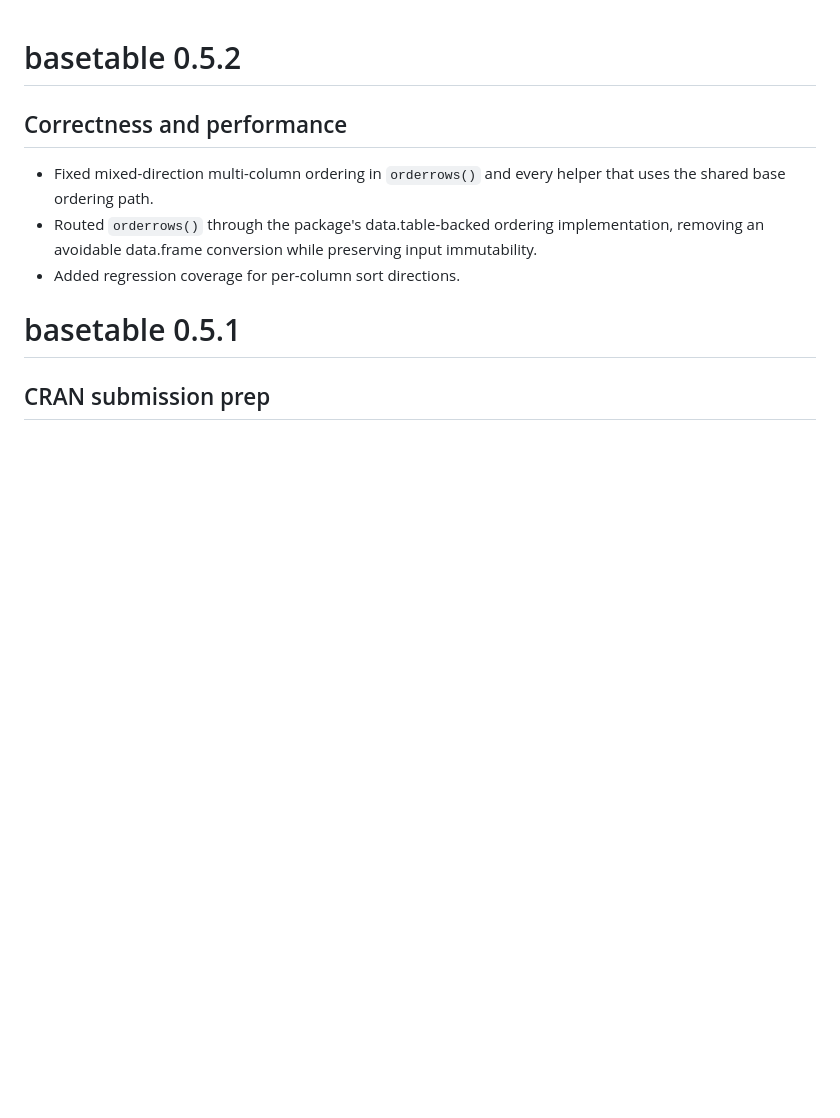
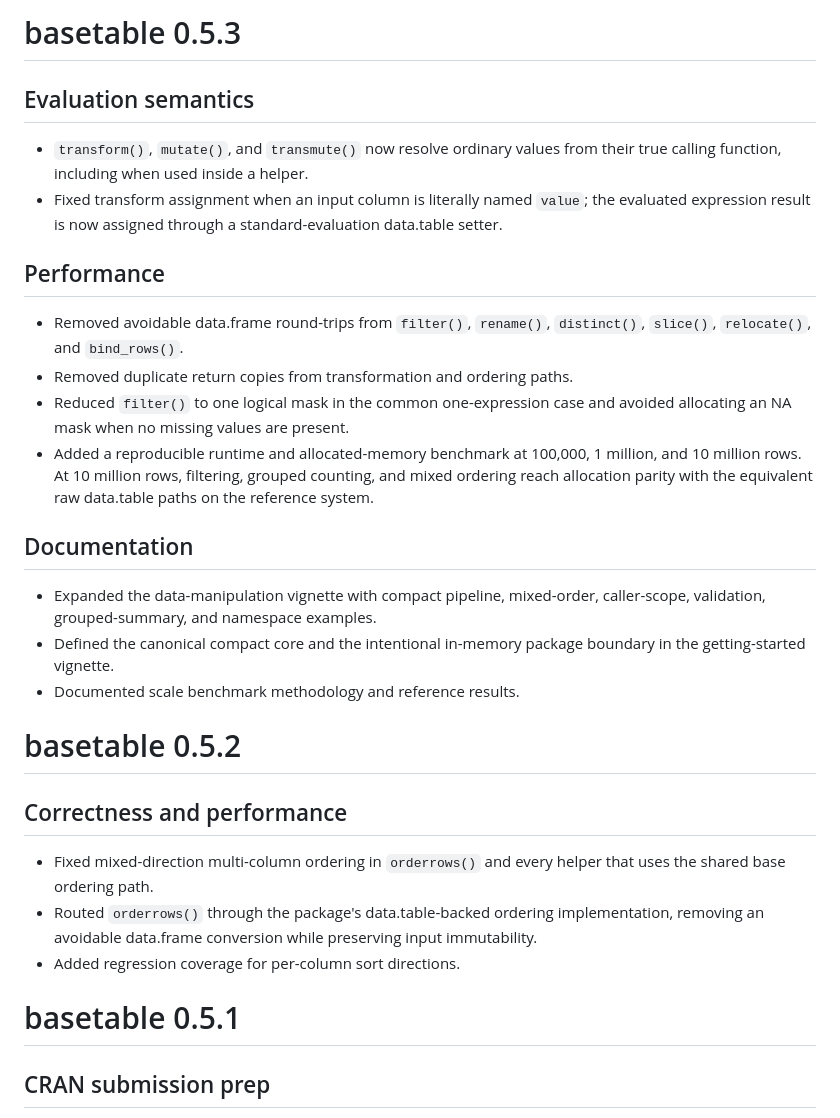
Before and after one commit to ielbadisy/basetable, a Markdown page: NEWS.md, the part around the change. GitHub-like rendering; blank space fills up the shorter version.

Commit message:
Document evaluation and scaling improvements

```diff
--- a/NEWS.md
+++ b/NEWS.md
@@ -1,3 +1,33 @@
+# basetable 0.5.3
+
+## Evaluation semantics
+
+* `transform()`, `mutate()`, and `transmute()` now resolve ordinary values
+  from their true calling function, including when used inside a helper.
+* Fixed transform assignment when an input column is literally named
+  `value`; the evaluated expression result is now assigned through a
+  standard-evaluation data.table setter.
+
+## Performance
+
+* Removed avoidable data.frame round-trips from `filter()`, `rename()`,
+  `distinct()`, `slice()`, `relocate()`, and `bind_rows()`.
+* Removed duplicate return copies from transformation and ordering paths.
+* Reduced `filter()` to one logical mask in the common one-expression case
+  and avoided allocating an NA mask when no missing values are present.
+* Added a reproducible runtime and allocated-memory benchmark at 100,000,
+  1 million, and 10 million rows. At 10 million rows, filtering, grouped
+  counting, and mixed ordering reach allocation parity with the equivalent
+  raw data.table paths on the reference system.
+
+## Documentation
+
+* Expanded the data-manipulation vignette with compact pipeline, mixed-order,
+  caller-scope, validation, grouped-summary, and namespace examples.
+* Defined the canonical compact core and the intentional in-memory package
+  boundary in the getting-started vignette.
+* Documented scale benchmark methodology and reference results.
+
 # basetable 0.5.2
 
 ## Correctness and performance
```
